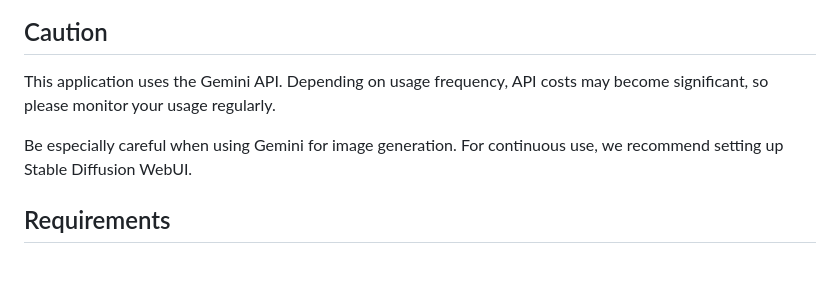
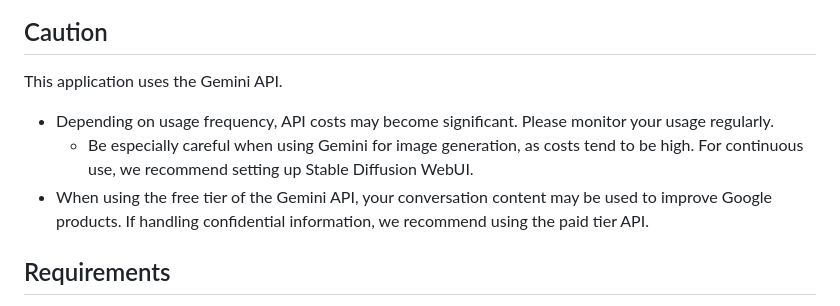
Before and after one commit to egawata/dev-image-chat, a Markdown page: README.md, the part around the change. GitHub-like rendering; blank space fills up the shorter version.

```diff
--- a/README.md
+++ b/README.md
@@ -11,9 +11,10 @@ Each time the Claude Code Assistant responds, it reads the conversation content,
 ## Caution
 
 This application uses the Gemini API.
-Depending on usage frequency, API costs may become significant, so please monitor your usage regularly.
 
-Be especially careful when using Gemini for image generation. For continuous use, we recommend setting up Stable Diffusion WebUI.
+- Depending on usage frequency, API costs may become significant. Please monitor your usage regularly.
+    - Be especially careful when using Gemini for image generation, as costs tend to be high. For continuous use, we recommend setting up Stable Diffusion WebUI.
+- When using the free tier of the Gemini API, your conversation content may be used to improve Google products. If handling confidential information, we recommend using the paid tier API.
 
 ## Requirements
 
```
Also changed, not shown: README_ja.md (+3 -2 lines).
